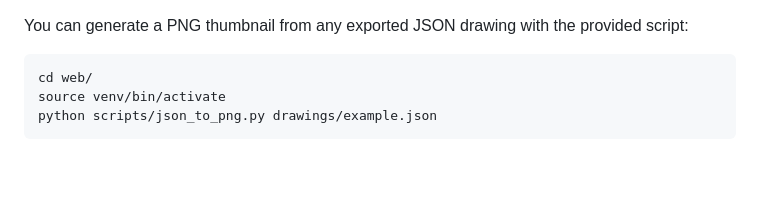
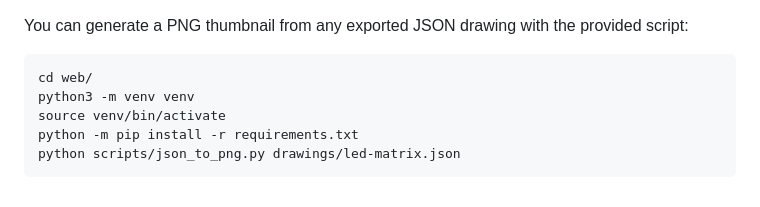
Before and after one commit to dmachard/pixelart-16x16, a Markdown page: README.md, the part around the change printed below. Drawn GitHub-style; blank space fills up the shorter version.

````diff
--- a/README.md
+++ b/README.md
@@ -118,6 +122,8 @@ You can generate a PNG thumbnail from any exported JSON drawing with the provide
 
 ```
 cd web/
+python3 -m venv venv
 source venv/bin/activate
-python scripts/json_to_png.py drawings/example.json
+python -m pip install -r requirements.txt
+python scripts/json_to_png.py drawings/led-matrix.json
 ```
````
Also changed, not shown: other parts of README.md (+4 -0 lines), web/images/bot2.png (added), 3 other files.
